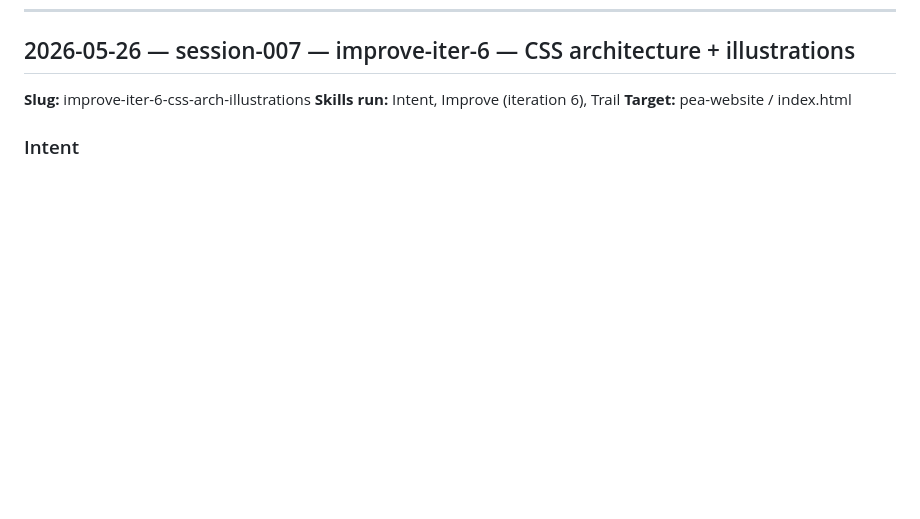
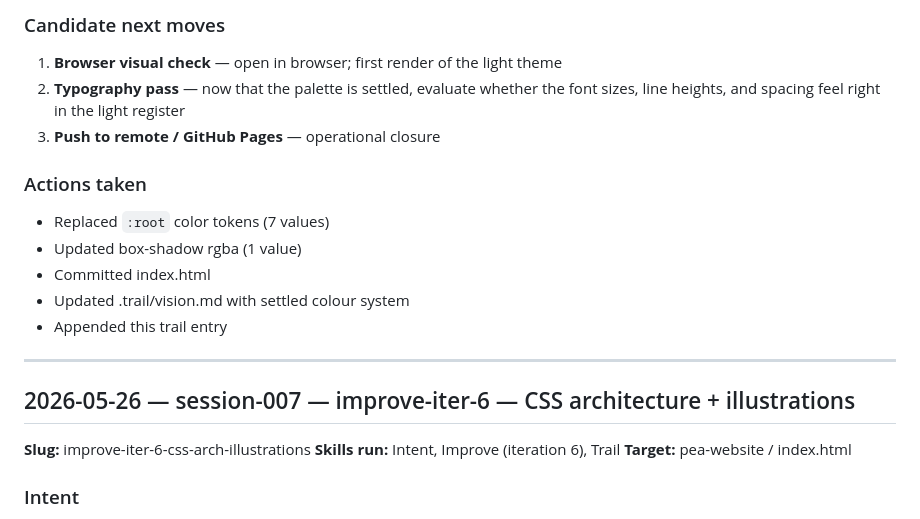
Before and after one commit to ntholm86/earned-autonomy, a Markdown page: .trail/audit-trail.md, the part around one of its changes. GitHub-like rendering; blank space fills up the shorter version.

Commit message:
trail+vision: record iter-7 light theme decision

```diff
--- a/.trail/audit-trail.md
+++ b/.trail/audit-trail.md
@@ -413,3 +472,19 @@ Changes made to `index.html`:
+### Candidate next moves
+
+1. **Browser visual check** — open in browser; first render of the light theme
+2. **Typography pass** — now that the palette is settled, evaluate whether the font sizes, line heights, and spacing feel right in the light register
+3. **Push to remote / GitHub Pages** — operational closure
+
+### Actions taken
+
+- Replaced `:root` color tokens (7 values)
+- Updated box-shadow rgba (1 value)
+- Committed index.html
+- Updated .trail/vision.md with settled colour system
+- Appended this trail entry
+
+---
+
 ## 2026-05-26 — session-007 — improve-iter-6 — CSS architecture + illustrations
 
 **Slug:** improve-iter-6-css-arch-illustrations
```
Also changed, not shown: other parts of .trail/audit-trail.md (+59 -0 lines), .trail/vision.md (+18 -4 lines).
